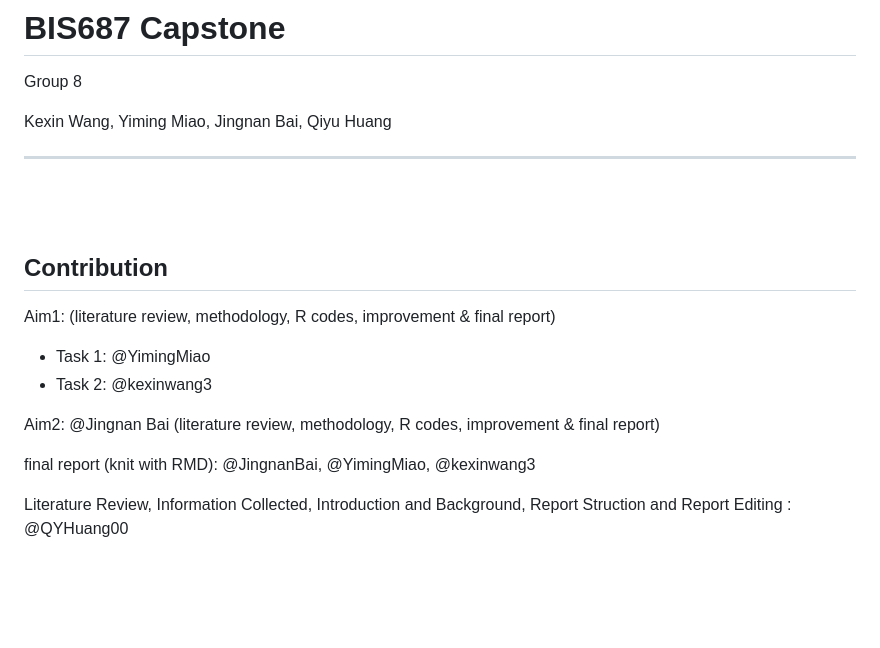
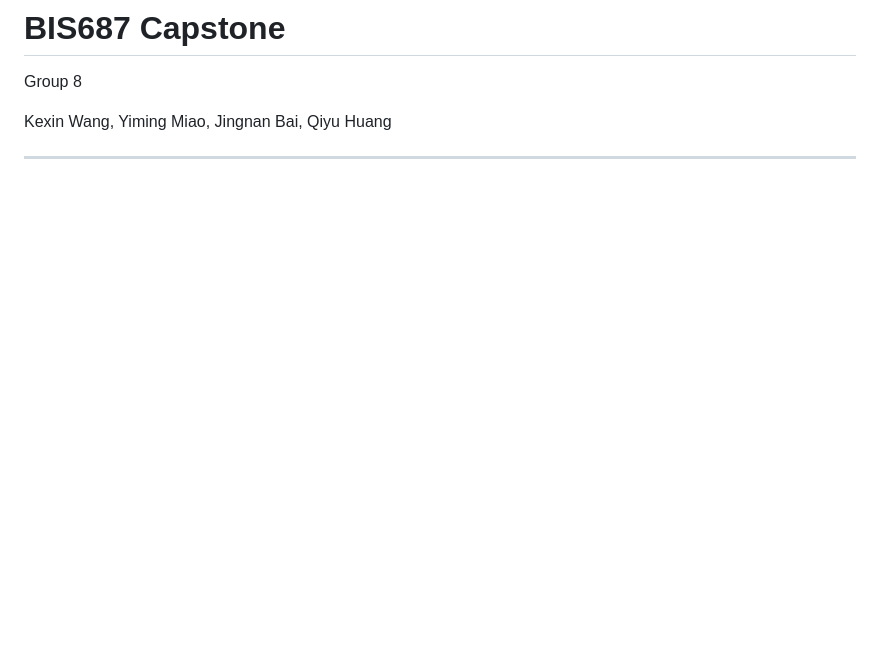
Before and after one commit to JingnanBai/BIS687-Capstone-group-8, a Markdown page: README.md, the part around the change. Rendered like a GitHub page; blank space fills up the shorter version.

Commit message:
Update README.md delete contribution part :)

```diff
--- a/README.md
+++ b/README.md
@@ -5,22 +5,6 @@ Group 8
 Kexin Wang, Yiming Miao, Jingnan Bai, Qiyu Huang
 
 ---
-
-<br/>
-
-<br/>
-
-## Contribution
-
-Aim1: (literature review, methodology, R codes, improvement & final report)
-- Task 1: @YimingMiao
-- Task 2: @kexinwang3
-
-Aim2: @Jingnan Bai (literature review, methodology, R codes, improvement & final report)
-
-final report (knit with RMD): @JingnanBai, @YimingMiao, @kexinwang3
-
-Literature Review, Information Collected, Introduction and Background, Report Struction and Report Editing : @QYHuang00
 
 <br/>
 
```
